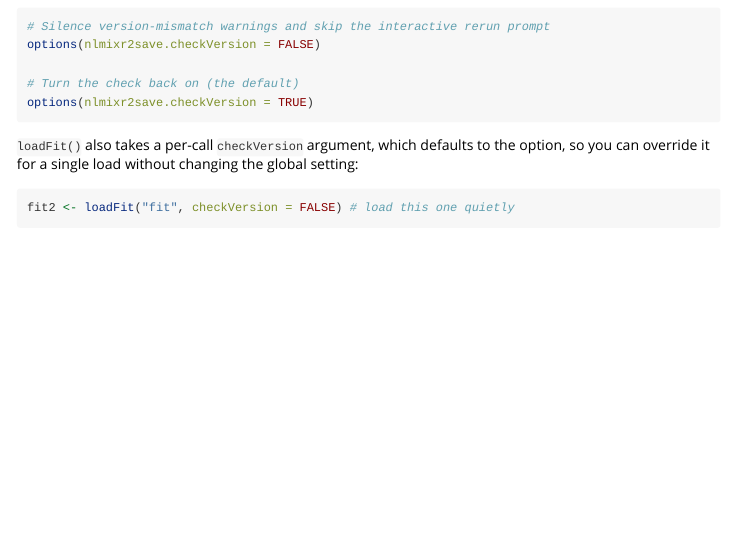
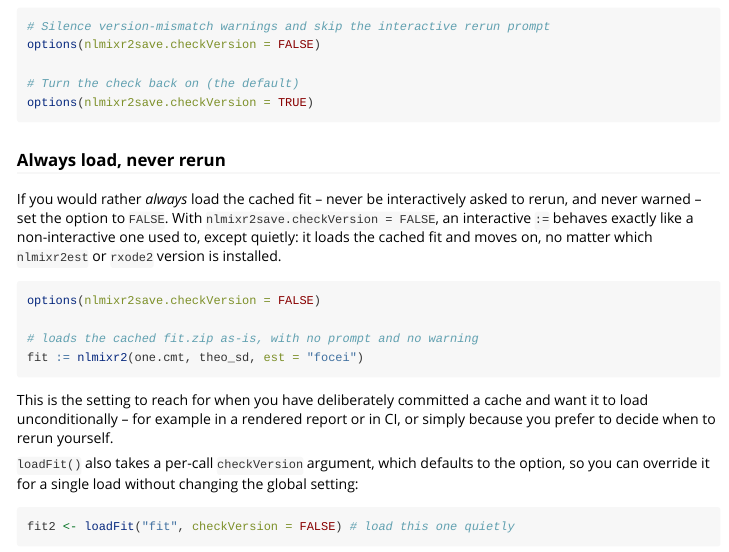
Before and after one commit to nlmixr2/nlmixr2save, an R Markdown document (vignettes/version-tracking.Rmd): the page in a window 1100 px wide, from 1320 px down. Rendered offline with R 4.5, knitr and Pandoc, with nearby package versions.

Commit message:
vignette: note that checkVersion=FALSE always loads (never reruns)
Add an "Always load, never rerun" subsection describing how
options(nlmixr2save.checkVersion = FALSE) makes `:=` load the cached fit
unconditionally, with no interactive rerun prompt and no warning.

Co-Authored-By: Claude Opus 4.8 <noreply@anthropic.com>

````diff
--- a/vignettes/version-tracking.Rmd
+++ b/vignettes/version-tracking.Rmd
@@ -95,6 +95,25 @@ options(nlmixr2save.checkVersion = FALSE)
 options(nlmixr2save.checkVersion = TRUE)
 ```
 
+### Always load, never rerun
+
+If you would rather *always* load the cached fit -- never be interactively asked
+to rerun, and never warned -- set the option to `FALSE`.  With
+`nlmixr2save.checkVersion = FALSE`, an interactive `:=` behaves exactly like a
+non-interactive one used to, except quietly: it loads the cached fit and moves
+on, no matter which `nlmixr2est` or `rxode2` version is installed.
+
+```{r, eval = FALSE}
+options(nlmixr2save.checkVersion = FALSE)
+
+# loads the cached fit.zip as-is, with no prompt and no warning
+fit := nlmixr2(one.cmt, theo_sd, est = "focei")
+```
+
+This is the setting to reach for when you have deliberately committed a cache
+and want it to load unconditionally -- for example in a rendered report or in
+CI, or simply because you prefer to decide when to rerun yourself.
+
 `loadFit()` also takes a per-call `checkVersion` argument, which defaults to the
 option, so you can override it for a single load without changing the global
 setting:
````
